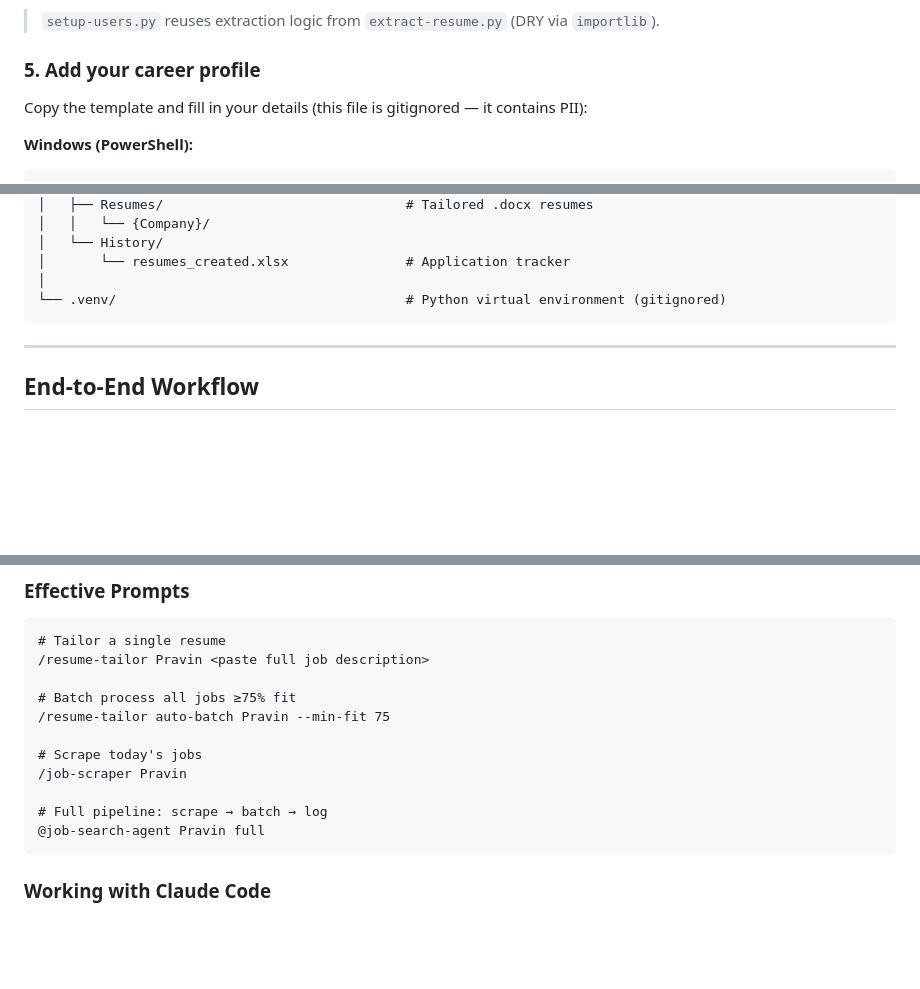
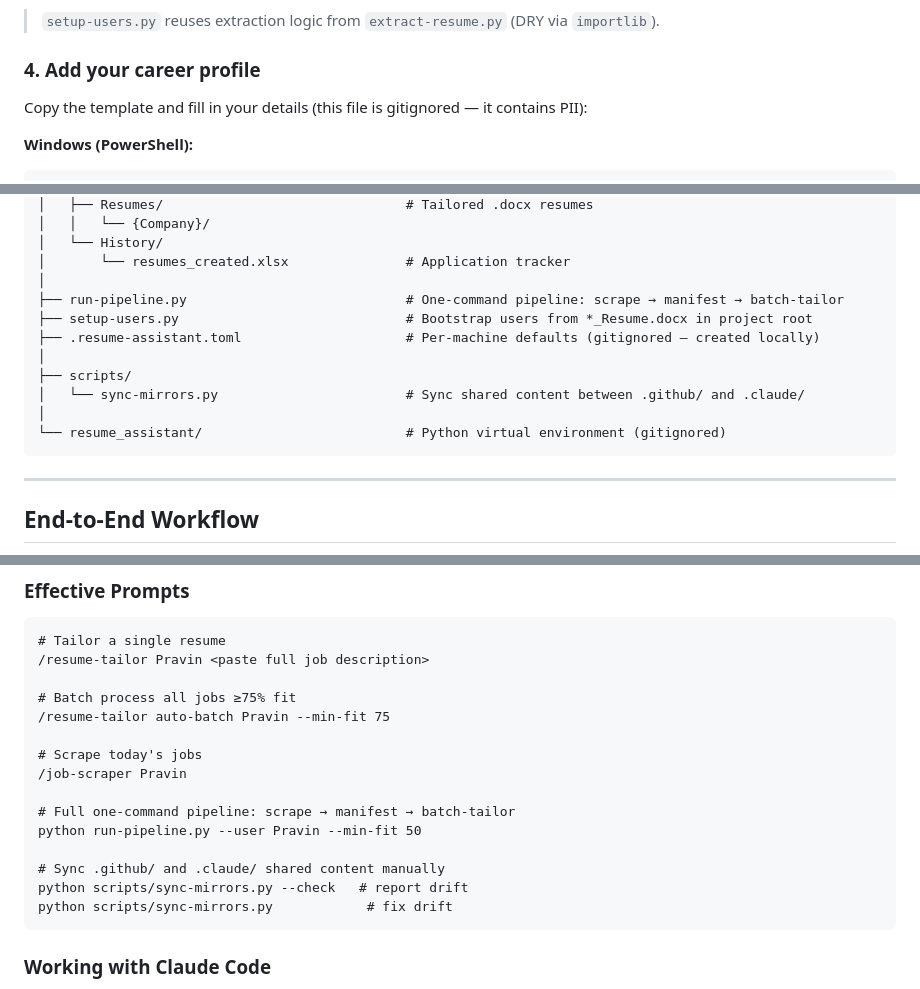
Before and after one commit to pravindurairaj/resume_assistant, a Markdown page: README.md, 3 parts joined by grey strips. GitHub-like rendering; blank space fills up the shorter version.

````diff
--- a/README.md
+++ b/README.md
@@ -84,7 +84,7 @@ This script:
 
 > `setup-users.py` reuses extraction logic from `extract-resume.py` (DRY via `importlib`).
 
-### 5. Add your career profile
+### 4. Add your career profile
 
 Copy the template and fill in your details (this file is gitignored — it contains PII):
 
@@ -214,7 +214,14 @@ resume-workspace/
 │   └── History/
 │       └── resumes_created.xlsx               # Application tracker
 │
-└── .venv/                                     # Python virtual environment (gitignored)
+├── run-pipeline.py                            # One-command pipeline: scrape → manifest → batch-tailor
+├── setup-users.py                             # Bootstrap users from *_Resume.docx in project root
+├── .resume-assistant.toml                     # Per-machine defaults (gitignored — created locally)
+│
+├── scripts/
+│   └── sync-mirrors.py                        # Sync shared content between .github/ and .claude/
+│
+└── resume_assistant/                          # Python virtual environment (gitignored)
 ```
 
 ---
@@ -584,8 +629,12 @@ This workspace is optimised for Claude Code. Key workflows:
 # Scrape today's jobs
 /job-scraper Pravin
 
-# Full pipeline: scrape → batch → log
-@job-search-agent Pravin full
+# Full one-command pipeline: scrape → manifest → batch-tailor
+python run-pipeline.py --user Pravin --min-fit 50
+
+# Sync .github/ and .claude/ shared content manually
+python scripts/sync-mirrors.py --check   # report drift
+python scripts/sync-mirrors.py            # fix drift
 ```
 
 ### Working with Claude Code
````
Also changed, not shown: other parts of README.md (+48 -10 lines), CORRECTIONS_NEEDED.md (added, +127 -0 lines).
